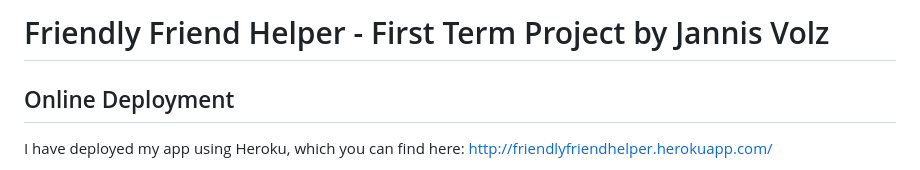
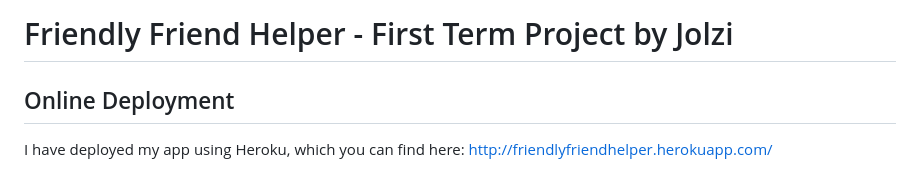
Before and after one commit to jolzi/first_term_project, a Markdown page: documentation/README.md, the part around the change. Rendered like a GitHub page.

Commit message:
Update project author name in README

```diff
--- a/documentation/README.md
+++ b/documentation/README.md
@@ -1,5 +1,5 @@
 
-# Friendly Friend Helper - First Term Project by Jannis Volz
+# Friendly Friend Helper - First Term Project by Jolzi
 ## Online Deployment
 
 I have deployed my app using Heroku, which you can find here: http://friendlyfriendhelper.herokuapp.com/
```
